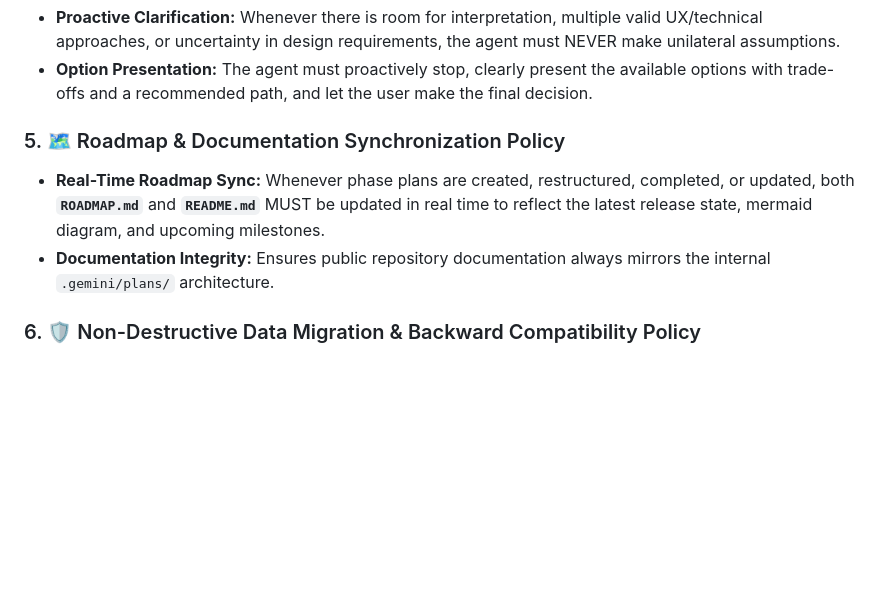
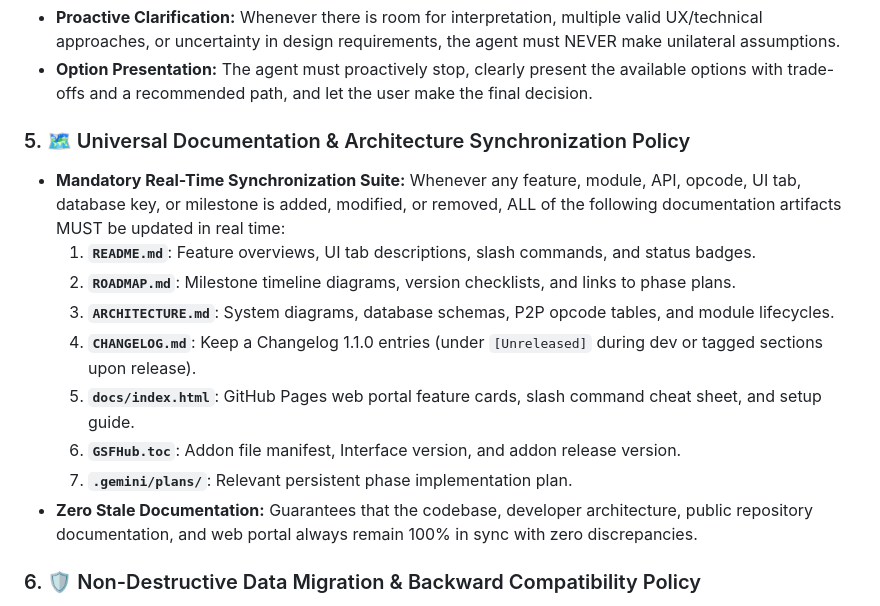
Before and after one commit to VhelCodez/GSFHub, a Markdown page: .gemini/rules/project_rules.md, the part around the change. Drawn GitHub-style; blank space fills up the shorter version.

Commit message:
docs(architecture): synchronize ARCHITECTURE.md and expand universal documentation sync policy

```diff
--- a/.gemini/rules/project_rules.md
+++ b/.gemini/rules/project_rules.md
@@ -51,9 +51,16 @@
 - **Proactive Clarification:** Whenever there is room for interpretation, multiple valid UX/technical approaches, or uncertainty in design requirements, the agent must NEVER make unilateral assumptions.
 - **Option Presentation:** The agent must proactively stop, clearly present the available options with trade-offs and a recommended path, and let the user make the final decision.
 
-### 5. 🗺️ Roadmap & Documentation Synchronization Policy
-- **Real-Time Roadmap Sync:** Whenever phase plans are created, restructured, completed, or updated, both **`ROADMAP.md`** and **`README.md`** MUST be updated in real time to reflect the latest release state, mermaid diagram, and upcoming milestones.
-- **Documentation Integrity:** Ensures public repository documentation always mirrors the internal `.gemini/plans/` architecture.
+### 5. 🗺️ Universal Documentation & Architecture Synchronization Policy
+- **Mandatory Real-Time Synchronization Suite:** Whenever any feature, module, API, opcode, UI tab, database key, or milestone is added, modified, or removed, ALL of the following documentation artifacts MUST be updated in real time:
+  1. **`README.md`**: Feature overviews, UI tab descriptions, slash commands, and status badges.
+  2. **`ROADMAP.md`**: Milestone timeline diagrams, version checklists, and links to phase plans.
+  3. **`ARCHITECTURE.md`**: System diagrams, database schemas, P2P opcode tables, and module lifecycles.
+  4. **`CHANGELOG.md`**: Keep a Changelog 1.1.0 entries (under `[Unreleased]` during dev or tagged sections upon release).
+  5. **`docs/index.html`**: GitHub Pages web portal feature cards, slash command cheat sheet, and setup guide.
+  6. **`GSFHub.toc`**: Addon file manifest, Interface version, and addon release version.
+  7. **`.gemini/plans/`**: Relevant persistent phase implementation plan.
+- **Zero Stale Documentation:** Guarantees that the codebase, developer architecture, public repository documentation, and web portal always remain 100% in sync with zero discrepancies.
 
 ### 6. 🛡️ Non-Destructive Data Migration & Backward Compatibility Policy
 - When modifying `Database.lua` or core modules, NEVER delete or break existing SavedVariables keys (`myWishlist`, `characterProfessions`, `alts`, `myGoals`, `myWorkOrders`).
```
Also changed, not shown: ARCHITECTURE.md (+47 -44 lines).
